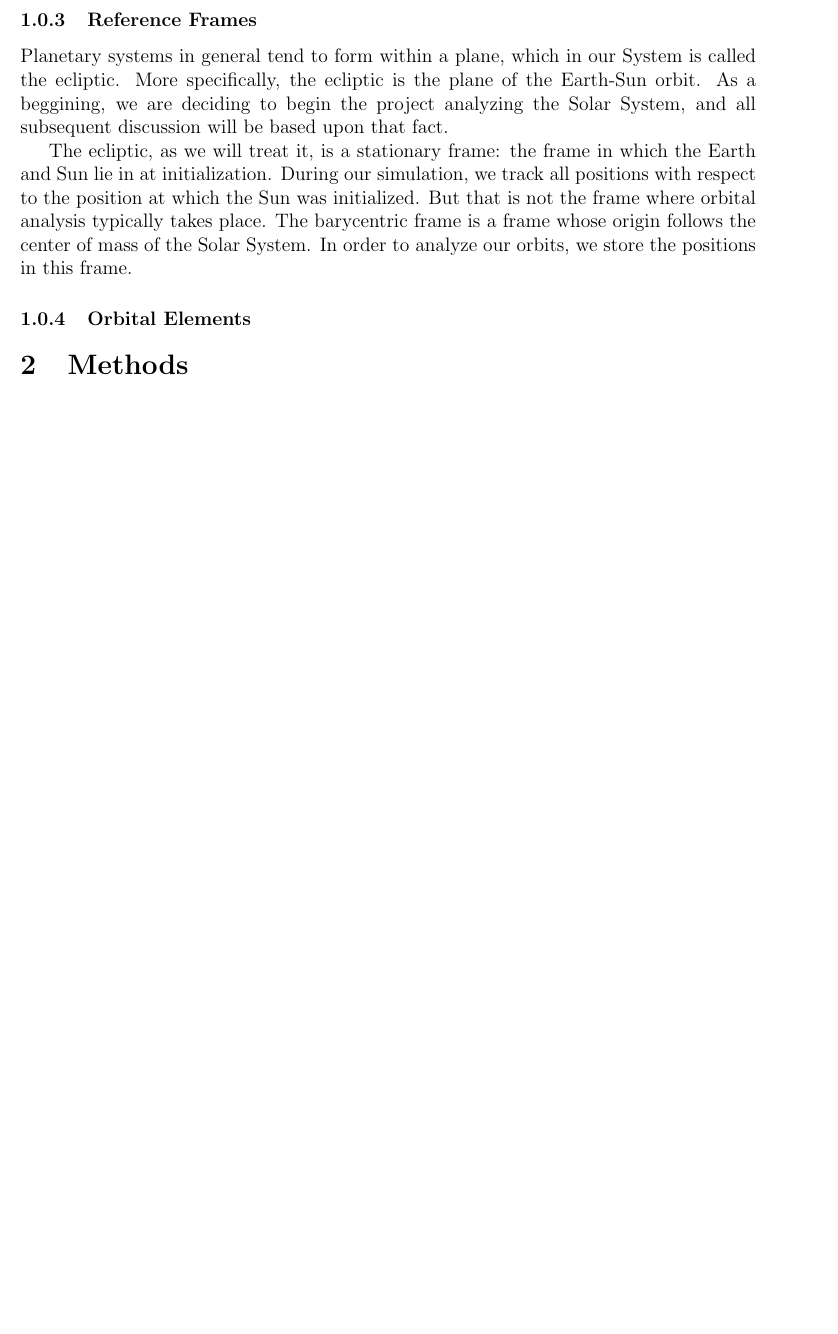
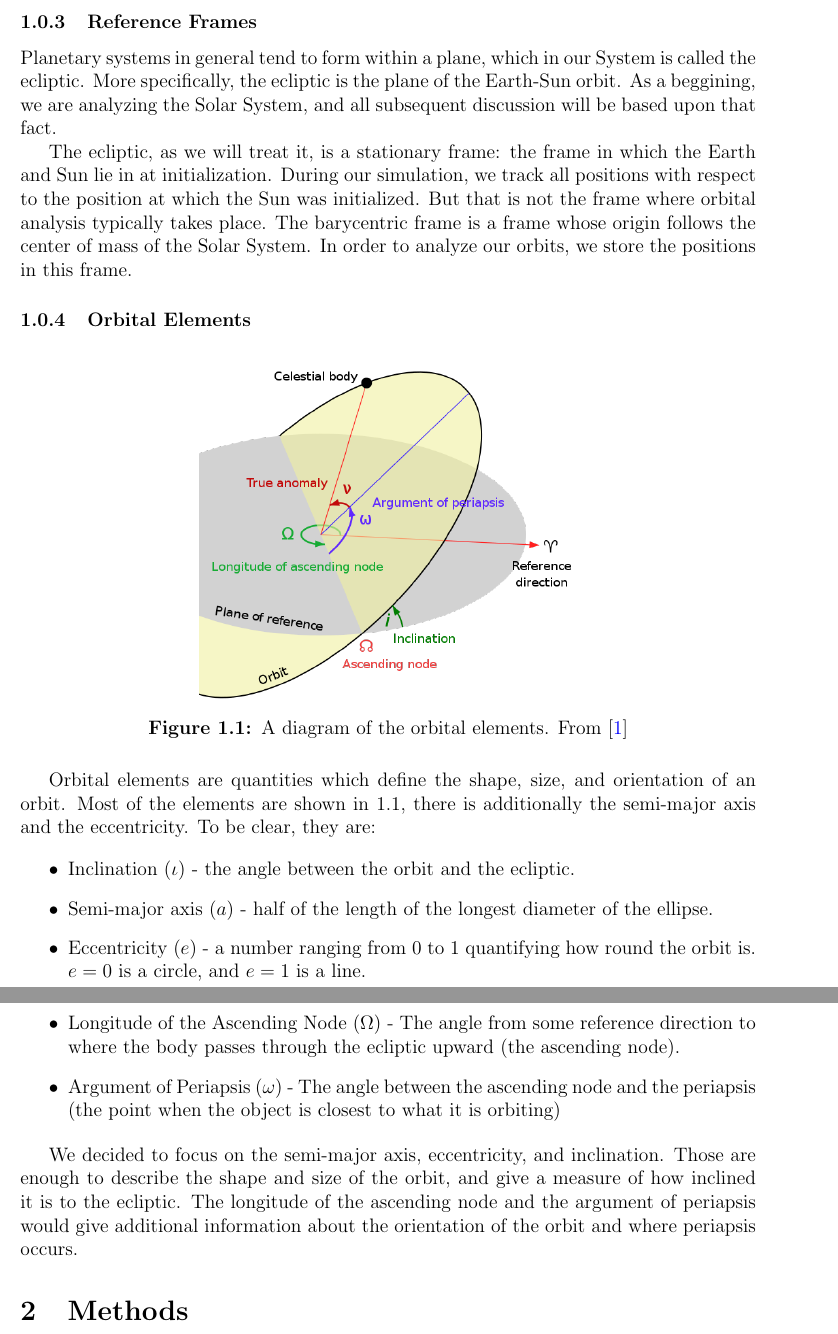
Before and after one commit to jbrandt35/CompPhysicsProject, a LaTeX paper (Final Report/FinalReport.tex): part of page 3 of 7 before the commit and two parts of pages 3 and 4 of 8 after it, the two joined at a grey line, cut so that both start at the same text, the shorter picture padded with empty space. Compiled offline with pdfLaTeX.

Commit message:
Adding content to final report

```diff
--- a/Final Report/FinalReport.tex
+++ b/Final Report/FinalReport.tex
@@ -114,11 +114,31 @@ The goal of our project is to computationally implement this process. Taking in
 
 \subsubsection{Reference Frames}
 
-Planetary systems in general tend to form within a plane, which in our System is called the ecliptic. More specifically, the ecliptic is the plane of the Earth-Sun orbit. As a beggining, we are deciding to begin the project analyzing the Solar System, and all subsequent discussion will be based upon that fact. \par
+Planetary systems in general tend to form within a plane, which in our System is called the ecliptic. More specifically, the ecliptic is the plane of the Earth-Sun orbit. As a beggining, we are analyzing the Solar System, and all subsequent discussion will be based upon that fact. \par
 The ecliptic, as we will treat it, is a stationary frame: the frame in which the Earth and Sun lie in at initialization. During our simulation, we track all positions with respect to the position at which the Sun was initialized. But that is not the frame where orbital analysis typically takes place. The barycentric frame is a frame whose origin follows the center of mass of the Solar System. In order to analyze our orbits, we store the positions in this frame.
 
 \subsubsection{Orbital Elements}
 \label{sec:elements}
+
+\begin{figure}[h!]
+  \centering
+  \includegraphics[scale=0.4]{OrbitalElements.png}
+  \caption{A diagram of the orbital elements. From \cite{orbital_elements}}
+  \label{fig:orbital_elements}
+\end{figure}
+
+Orbital elements are quantities which define the shape, size, and orientation of an orbit. Most of the elements are shown in \ref{fig:orbital_elements}, there is additionally the semi-major axis and the eccentricity. To be clear, they are:
+
+\begin{itemize}
+  \item Inclination ($\iota$) - the angle between the orbit and the ecliptic.
+  \item Semi-major axis ($a$) - half of the length of the longest diameter of the ellipse.
+  \item Eccentricity ($e$) - a number ranging from $0$ to $1$ quantifying how round the orbit is. $e=0$ is a circle, and $e=1$ is a line.
+  \item Longitude of the Ascending Node ($\Omega$) - The angle from some reference direction to where the body passes through the ecliptic upward (the ascending node).
+  \item Argument of Periapsis ($\omega$) - The angle between the ascending node and the periapsis (the point when the object is closest to what it is orbiting)
+\end{itemize}
+
+
+We decided to focus on the semi-major axis, eccentricity, and inclination. Those are enough to describe the shape and size of the orbit, and give a measure of how inclined it is to the ecliptic. The longitude of the ascending node and the argument of periapsis would give additional information about the orientation of the orbit and where periapsis occurs.
 
 \section{Methods}
 
```
Also changed, not shown: Final Report/bibliography.bib (added, +15 -0 lines), Final Report/FinalReport.bbl (added), Final Report/FinalReport.pdf, Final Report/OrbitalElements.png (added), Final Report/FinalReport.tex (7 more changed lines), 10 other files.
